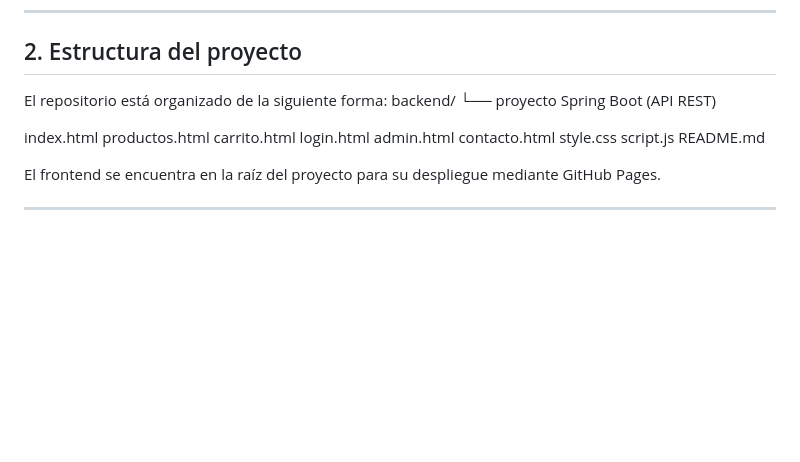
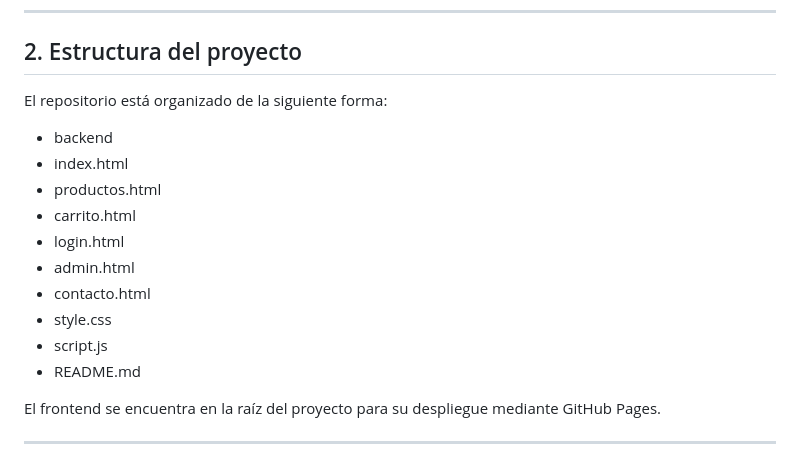
Before and after one commit to isabelalonsocasas/simulacionTienda, a Markdown page: README.md, the part around the change. Drawn GitHub-style; blank space fills up the shorter version.

```diff
--- a/README.md
+++ b/README.md
@@ -14,18 +14,16 @@ La aplicación permite gestionar carritos de compra asociados a un usuario ident
 ## 2. Estructura del proyecto
 
 El repositorio está organizado de la siguiente forma:
-backend/
-└── proyecto Spring Boot (API REST)
-
-index.html
-productos.html
-carrito.html
-login.html
-admin.html
-contacto.html
-style.css
-script.js
-README.md
+- backend
+- index.html
+- productos.html
+- carrito.html
+- login.html
+- admin.html
+- contacto.html
+- style.css
+- script.js
+- README.md
 
 El frontend se encuentra en la raíz del proyecto para su despliegue mediante GitHub Pages.
 
```
